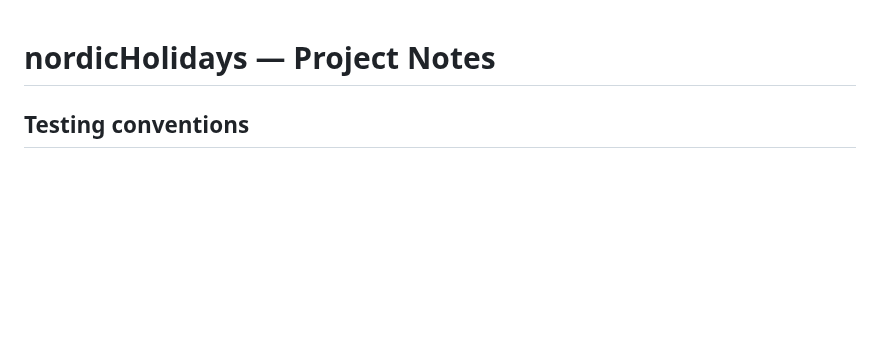
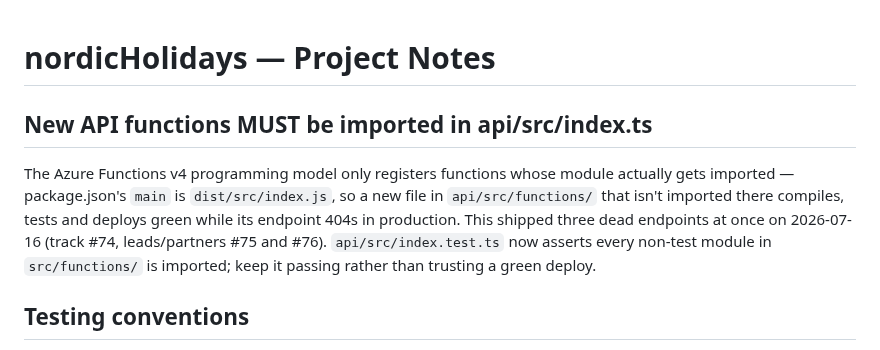
Before and after one commit to toinevl/nordicHolidays, a Markdown page: CLAUDE.md, the part around the change. Rendered like a GitHub page; blank space fills up the shorter version.

Commit message:
docs: record the v4 function-registration trap in CLAUDE.md
Co-Authored-By: Claude Fable 5 <noreply@anthropic.com>

```diff
--- a/CLAUDE.md
+++ b/CLAUDE.md
@@ -1,4 +1,15 @@
 # nordicHolidays — Project Notes
+
+## New API functions MUST be imported in api/src/index.ts
+
+The Azure Functions v4 programming model only registers functions whose
+module actually gets imported — package.json's `main` is `dist/src/index.js`,
+so a new file in `api/src/functions/` that isn't imported there compiles,
+tests and deploys green while its endpoint 404s in production. This shipped
+three dead endpoints at once on 2026-07-16 (track #74, leads/partners #75
+and #76). `api/src/index.test.ts` now asserts every non-test module in
+`src/functions/` is imported; keep it passing rather than trusting a green
+deploy.
 
 ## Testing conventions
 
```
